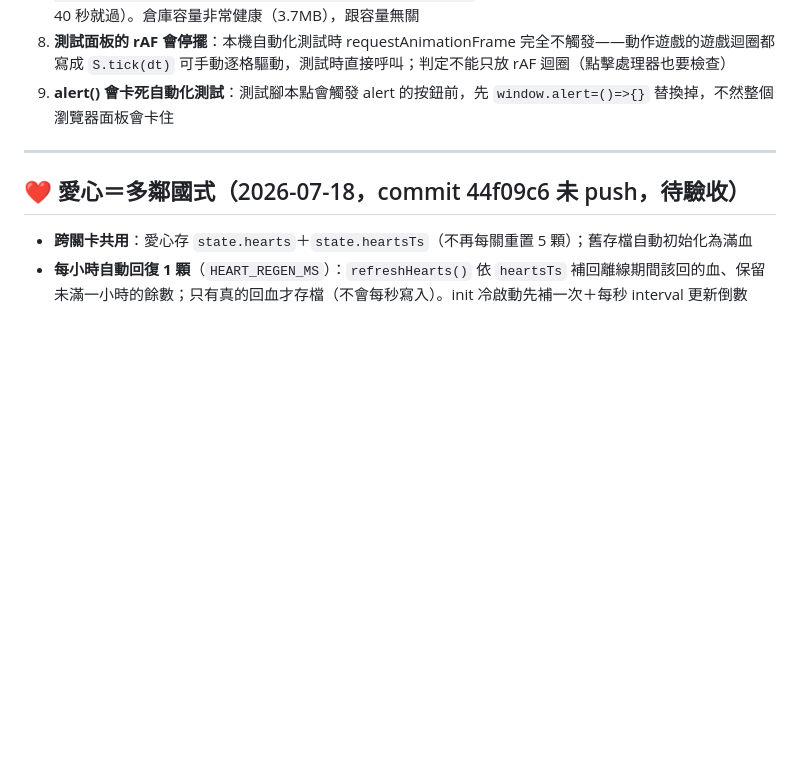
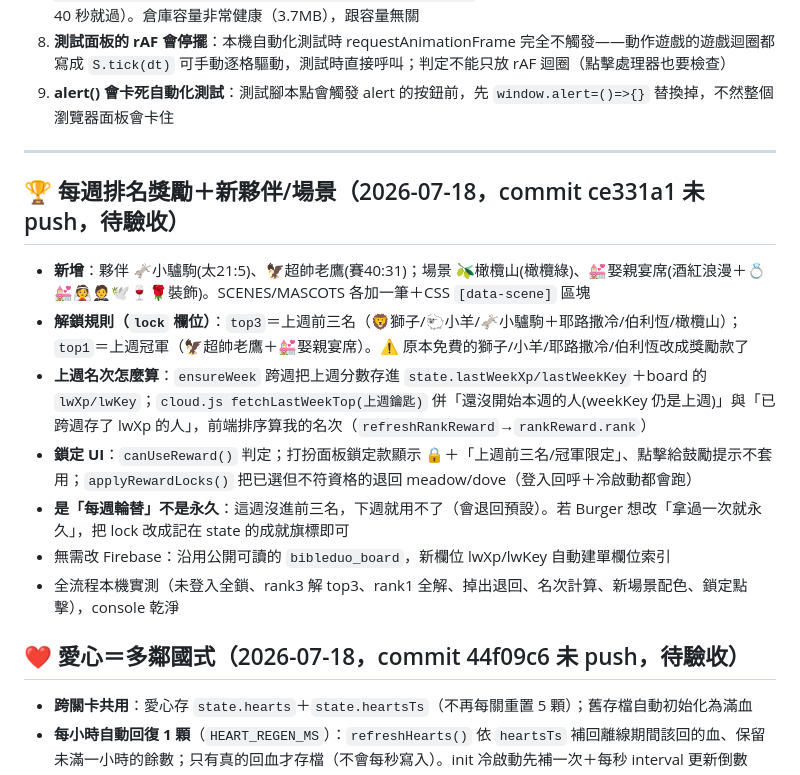
Before and after one commit to kindms/bibleduo, a Markdown page: 交接報告.md, the part around the change. Rendered like a GitHub page; blank space fills up the shorter version.

Commit message:
docs: 交接報告補每週排名獎勵機制
Co-Authored-By: Claude Fable 5 <noreply@anthropic.com>

```diff
--- a/交接報告.md
+++ b/交接報告.md
@@ -155,6 +155,16 @@ git -C C:/Users/User/LittleRainCC/bibleduo push -q
 
 ---
 
+## 🏆 每週排名獎勵＋新夥伴/場景（2026-07-18，commit ce331a1 未 push，待驗收）
+
+- **新增**：夥伴 🫏小驢駒(太21:5)、🦅超帥老鷹(賽40:31)；場景 🫒橄欖山(橄欖綠)、💒娶親宴席(酒紅浪漫＋💍💒👰🤵🕊️🍷🌹裝飾)。SCENES/MASCOTS 各加一筆＋CSS `[data-scene]` 區塊
+- **解鎖規則（`lock` 欄位）**：`top3`＝上週前三名（🦁獅子/🐑小羊/🫏小驢駒＋耶路撒冷/伯利恆/橄欖山）；`top1`＝上週冠軍（🦅超帥老鷹＋💒娶親宴席）。⚠️ 原本免費的獅子/小羊/耶路撒冷/伯利恆改成獎勵款了
+- **上週名次怎麼算**：`ensureWeek` 跨週把上週分數存進 `state.lastWeekXp/lastWeekKey`＋board 的 `lwXp/lwKey`；`cloud.js fetchLastWeekTop(上週鑰匙)` 併「還沒開始本週的人(weekKey 仍是上週)」與「已跨週存了 lwXp 的人」，前端排序算我的名次（`refreshRankReward`→`rankReward.rank`）
+- **鎖定 UI**：`canUseReward()` 判定；打扮面板鎖定款顯示 🔒＋「上週前三名/冠軍限定」、點擊給鼓勵提示不套用；`applyRewardLocks()` 把已選但不符資格的退回 meadow/dove（登入回呼＋冷啟動都會跑）
+- **是「每週輪替」不是永久**：這週沒進前三名，下週就用不了（會退回預設）。若 Burger 想改「拿過一次就永久」，把 lock 改成記在 state 的成就旗標即可
+- 無需改 Firebase：沿用公開可讀的 `bibleduo_board`，新欄位 lwXp/lwKey 自動建單欄位索引
+- 全流程本機實測（未登入全鎖、rank3 解 top3、rank1 全解、掉出退回、名次計算、新場景配色、鎖定點擊），console 乾淨
+
 ## ❤️ 愛心＝多鄰國式（2026-07-18，commit 44f09c6 未 push，待驗收）
 
 - **跨關卡共用**：愛心存 `state.hearts`＋`state.heartsTs`（不再每關重置 5 顆）；舊存檔自動初始化為滿血
```
